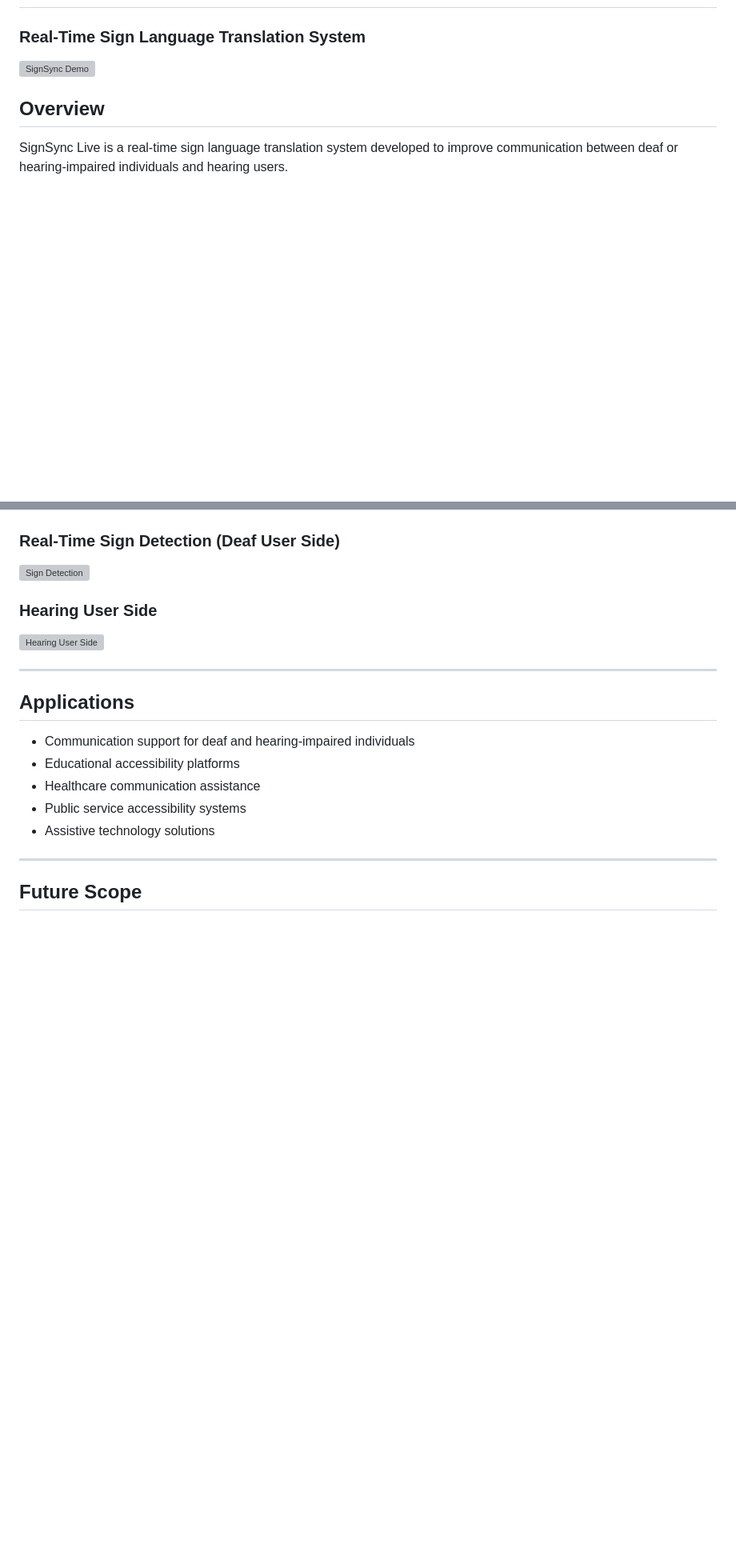
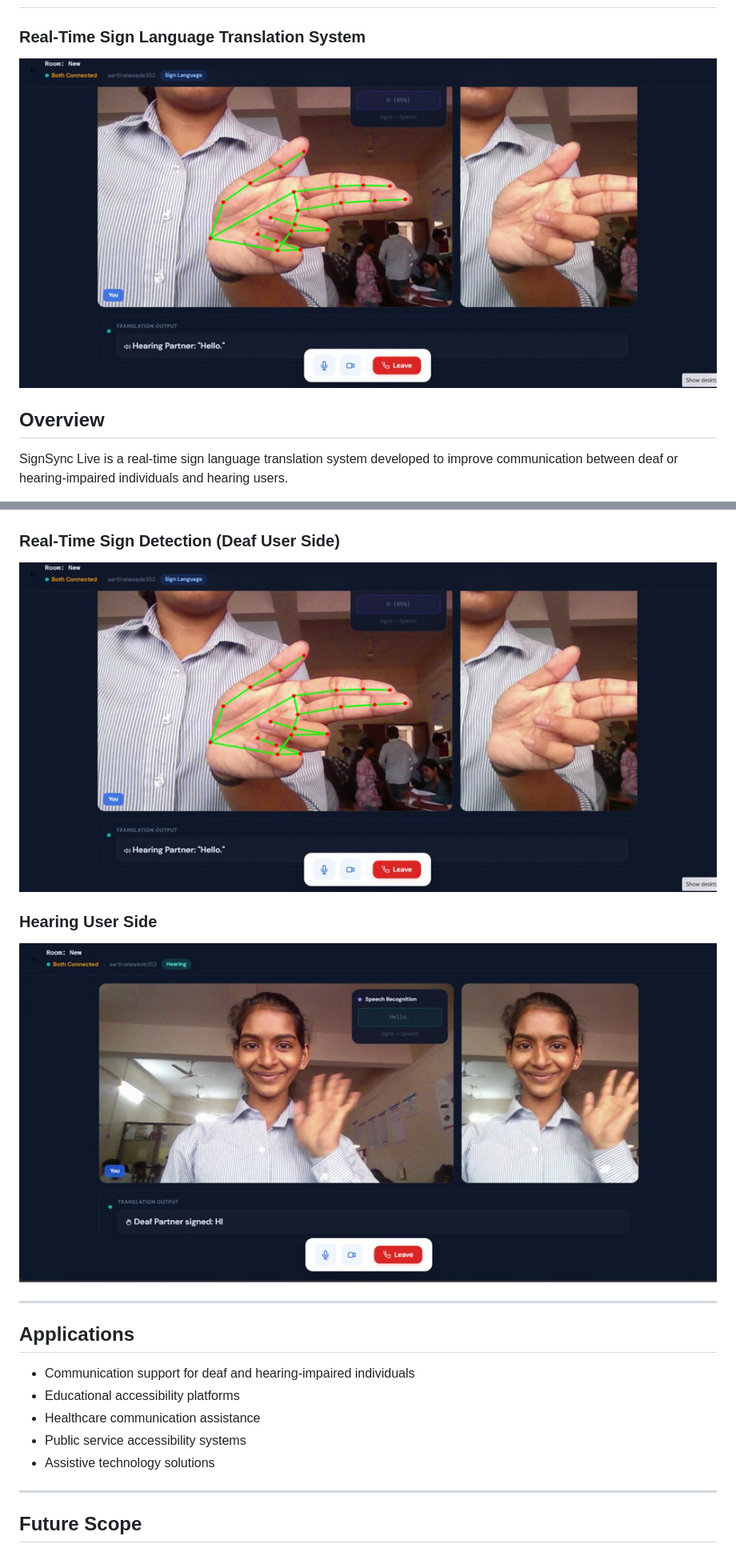
Before and after one commit to VaishnaviShinde1608/SignSync-Live, a Markdown page: README.md, 2 parts joined by grey strips. Shown at 80% size. GitHub-like rendering; blank space fills up the shorter version; grey boxes are pictures that could not be loaded.

Commit message:
Update README with new images and formatting

```diff
--- a/README.md
+++ b/README.md
@@ -1,7 +1,7 @@
 # SignSync Live
 ### Real-Time Sign Language Translation System
 
-![SignSync Demo](05-sign-detection-side.png)
+![SignSync Demo](05-sign-detection-side.jpg)
 
 ## Overview
 
@@ -98,11 +98,11 @@ The aim of this project is to develop a simple, affordable, and accessible syste
 
 ### Real-Time Sign Detection (Deaf User Side)
 
-![Sign Detection](05-sign-detection-side.png)
+![Sign Detection](05-sign-detection-side.jpg)
 
 ### Hearing User Side
 
-![Hearing User Side](06-Hearing-Person-side.png)
+![Hearing User Side](06-Hearing-Person-side.jpeg)
 
 ---
 
```
